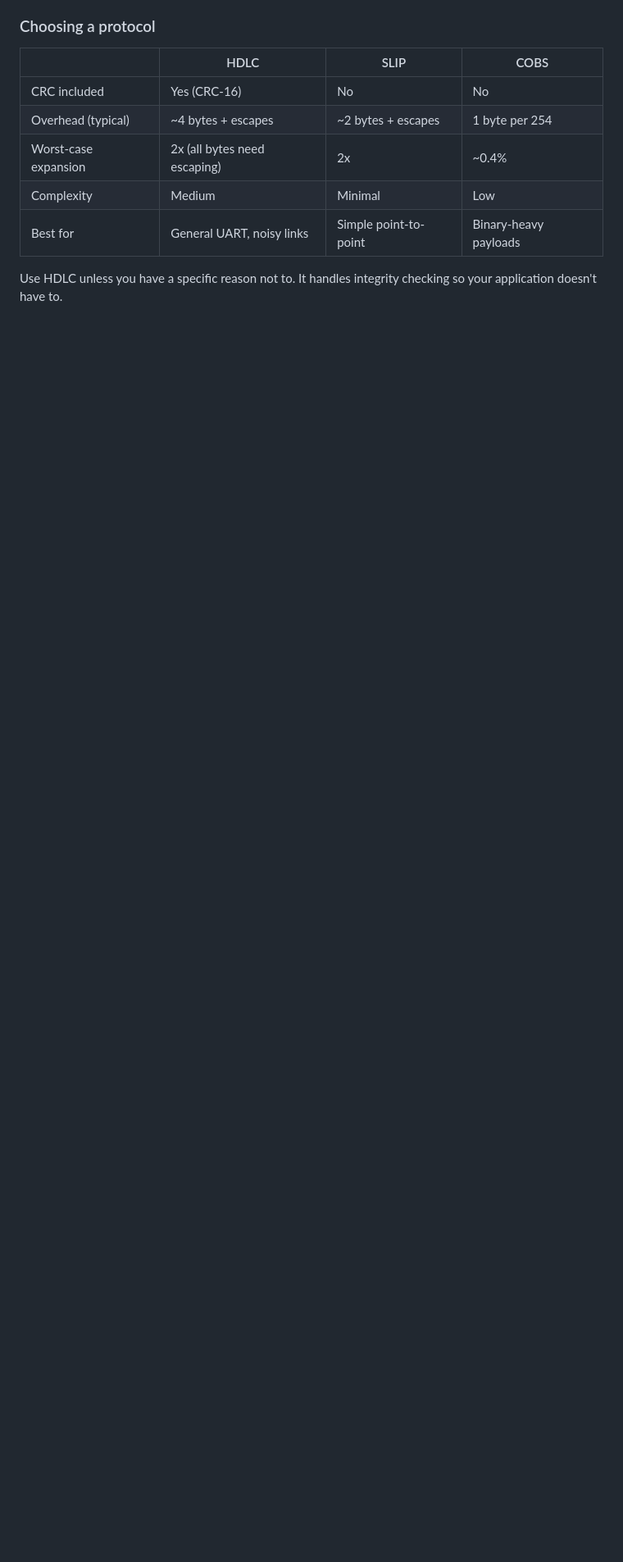
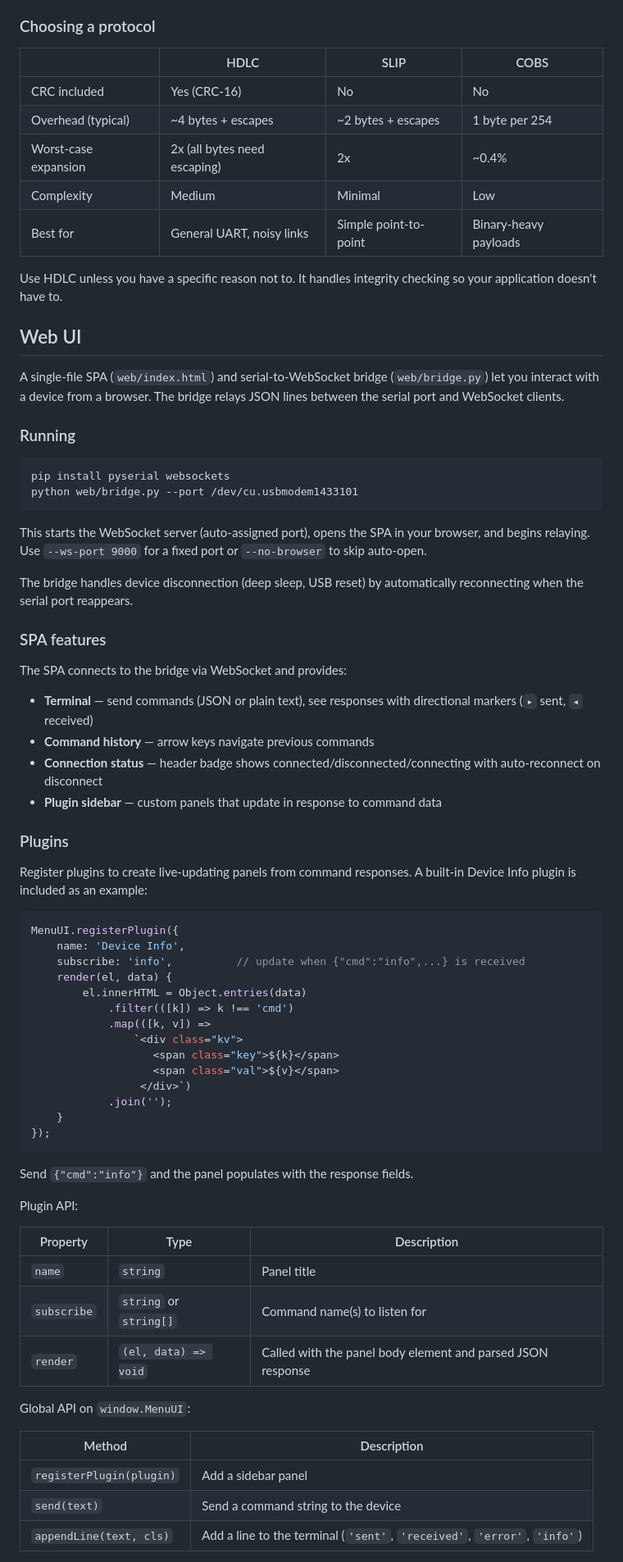
Before and after one commit to m-mcgowan/embedded-menu, a Markdown page: README.md, the part around one of its changes. Shown at 82% size. Drawn GitHub-style; blank space fills up the shorter version.

Commit message:
docs: Add web UI section to README
Document the SPA, serial-to-WebSocket bridge, plugin system, and global MenuUI API.

````diff
--- a/README.md
+++ b/README.md
@@ -318,3 +320,74 @@ Properties:
 Use HDLC unless you have a specific reason not to. It handles integrity
 checking so your application doesn't have to.
 
+## Web UI
+
+A single-file SPA (`web/index.html`) and serial-to-WebSocket bridge
+(`web/bridge.py`) let you interact with a device from a browser. The bridge
+relays JSON lines between the serial port and WebSocket clients.
+
+### Running
+
+```bash
+pip install pyserial websockets
+python web/bridge.py --port /dev/cu.usbmodem1433101
+```
+
+This starts the WebSocket server (auto-assigned port), opens the SPA in
+your browser, and begins relaying. Use `--ws-port 9000` for a fixed port
+or `--no-browser` to skip auto-open.
+
+The bridge handles device disconnection (deep sleep, USB reset) by
+automatically reconnecting when the serial port reappears.
+
+### SPA features
+
+The SPA connects to the bridge via WebSocket and provides:
+
+- **Terminal** — send commands (JSON or plain text), see responses with
+  directional markers (`▸` sent, `◂` received)
+- **Command history** — arrow keys navigate previous commands
+- **Connection status** — header badge shows connected/disconnected/connecting
+  with auto-reconnect on disconnect
+- **Plugin sidebar** — custom panels that update in response to command data
+
+### Plugins
+
+Register plugins to create live-updating panels from command responses.
+A built-in Device Info plugin is included as an example:
+
+```javascript
+MenuUI.registerPlugin({
+    name: 'Device Info',
+    subscribe: 'info',          // update when {"cmd":"info",...} is received
+    render(el, data) {
+        el.innerHTML = Object.entries(data)
+            .filter(([k]) => k !== 'cmd')
+            .map(([k, v]) =>
+                `<div class="kv">
+                   <span class="key">${k}</span>
+                   <span class="val">${v}</span>
+                 </div>`)
+            .join('');
+    }
+});
+```
+
+Send `{"cmd":"info"}` and the panel populates with the response fields.
+
+Plugin API:
+
+| Property | Type | Description |
+|----------|------|-------------|
+| `name` | `string` | Panel title |
+| `subscribe` | `string` or `string[]` | Command name(s) to listen for |
+| `render` | `(el, data) => void` | Called with the panel body element and parsed JSON response |
+
+Global API on `window.MenuUI`:
+
+| Method | Description |
+|--------|-------------|
+| `registerPlugin(plugin)` | Add a sidebar panel |
+| `send(text)` | Send a command string to the device |
+| `appendLine(text, cls)` | Add a line to the terminal (`'sent'`, `'received'`, `'error'`, `'info'`) |
+
````
Also changed, not shown: other parts of README.md (+32 -0 lines).
